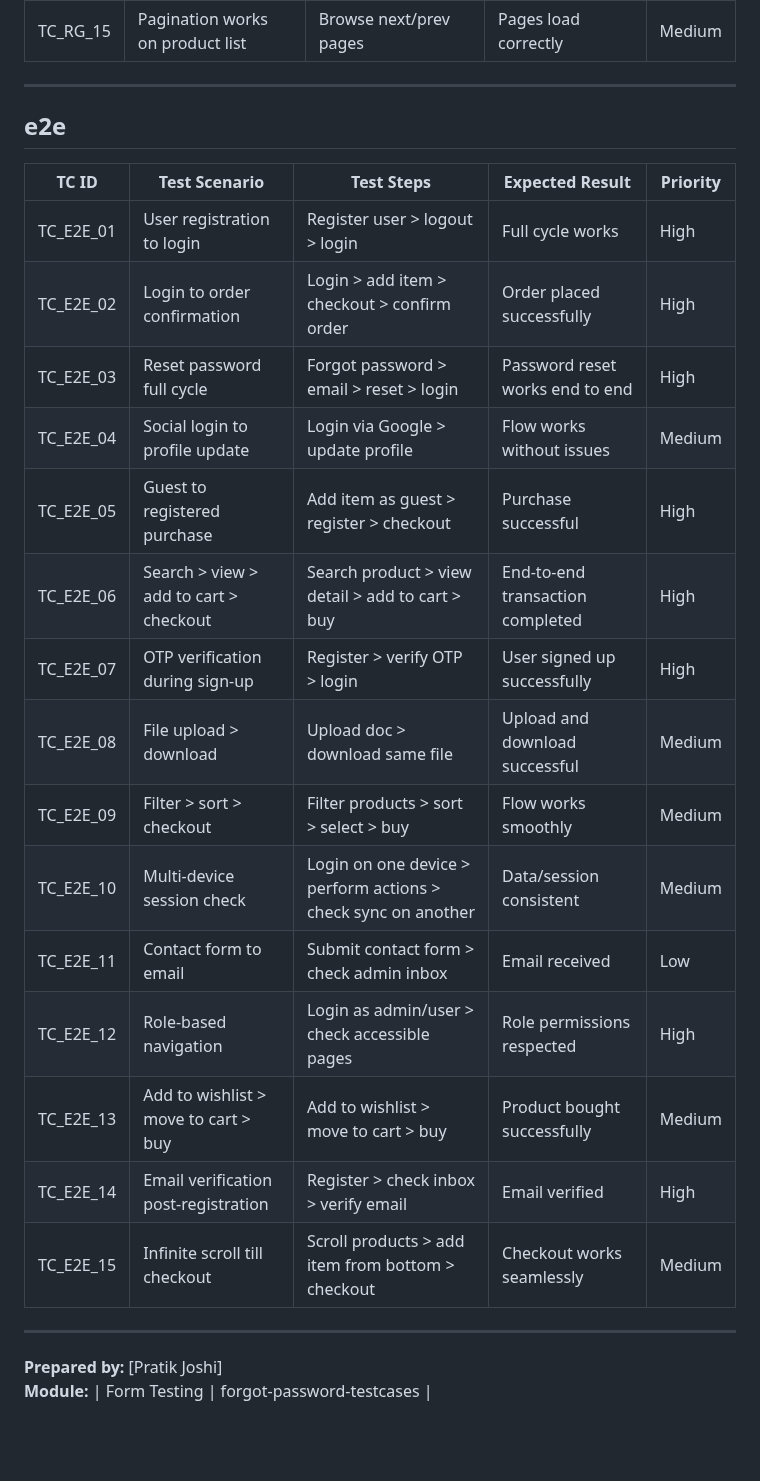
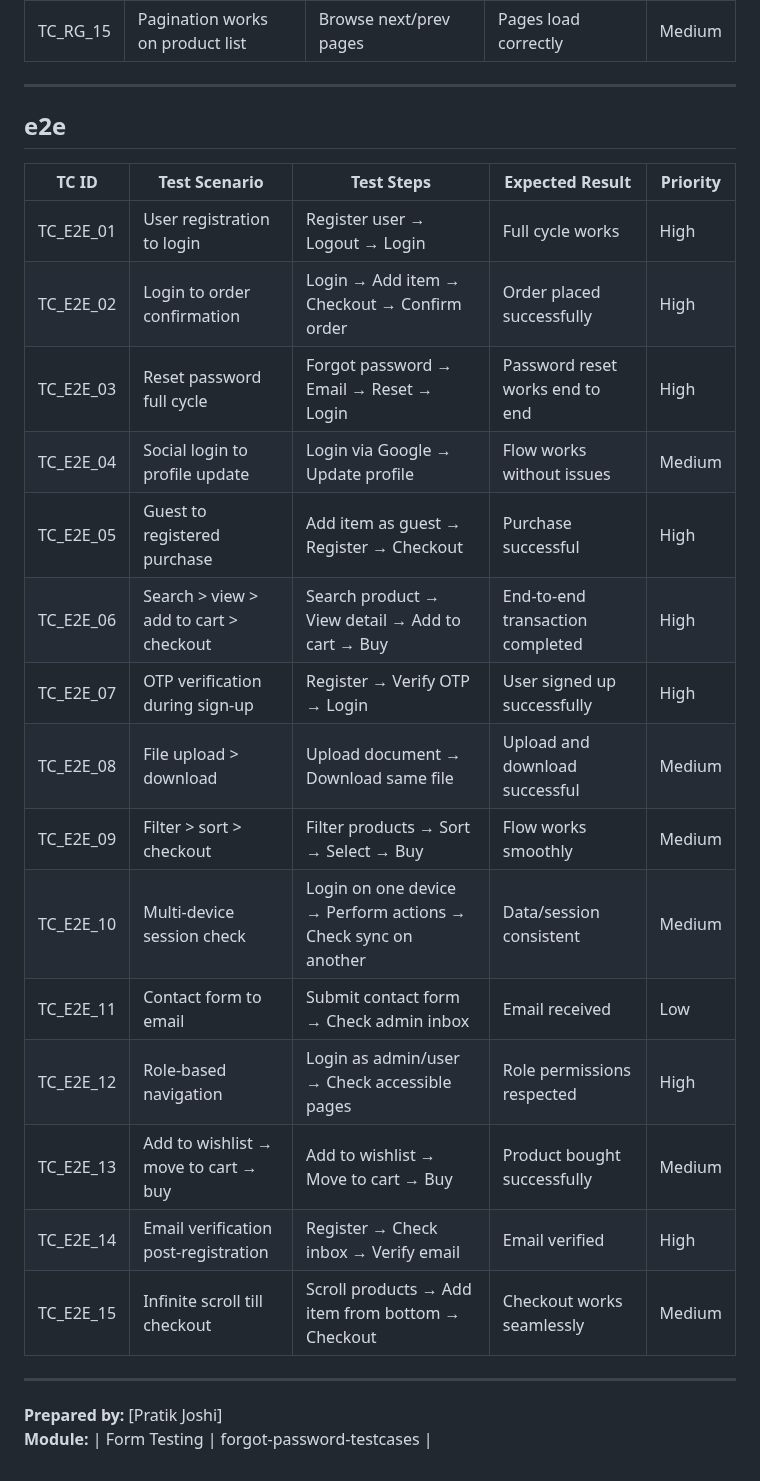
Before and after one commit to PratikJ0shi/test-cases, a Markdown page: form/forgot_password_testcases/index.md, the part around the change. GitHub-like rendering; blank space fills up the shorter version.

```diff
--- a/form/forgot_password_testcases/index.md
+++ b/form/forgot_password_testcases/index.md
@@ -134,28 +134,27 @@
 
 
 ----------
-
 ## e2e
 
 | TC ID     | Test Scenario                          | Test Steps                                                                   | Expected Result                                                  | Priority |
 |-----------|-----------------------------------------|-------------------------------------------------------------------------------|------------------------------------------------------------------|----------|
-| TC_E2E_01 | User registration to login               | Register user > logout > login                                               | Full cycle works                                                 | High     |
-| TC_E2E_02 | Login to order confirmation              | Login > add item > checkout > confirm order                                  | Order placed successfully                                        | High     |
-| TC_E2E_03 | Reset password full cycle                | Forgot password > email > reset > login                                      | Password reset works end to end                                  | High     |
-| TC_E2E_04 | Social login to profile update           | Login via Google > update profile                                            | Flow works without issues                                        | Medium   |
-| TC_E2E_05 | Guest to registered purchase             | Add item as guest > register > checkout                                      | Purchase successful                                               | High     |
-| TC_E2E_06 | Search > view > add to cart > checkout   | Search product > view detail > add to cart > buy                             | End-to-end transaction completed                                 | High     |
-| TC_E2E_07 | OTP verification during sign-up          | Register > verify OTP > login                                                | User signed up successfully                                      | High     |
-| TC_E2E_08 | File upload > download                   | Upload doc > download same file                                              | Upload and download successful                                   | Medium   |
-| TC_E2E_09 | Filter > sort > checkout                 | Filter products > sort > select > buy                                        | Flow works smoothly                                               | Medium   |
-| TC_E2E_10 | Multi-device session check               | Login on one device > perform actions > check sync on another                | Data/session consistent                                           | Medium   |
-| TC_E2E_11 | Contact form to email                    | Submit contact form > check admin inbox                                      | Email received                                                    | Low      |
-| TC_E2E_12 | Role-based navigation                    | Login as admin/user > check accessible pages                                 | Role permissions respected                                        | High     |
-| TC_E2E_13 | Add to wishlist > move to cart > buy     | Add to wishlist > move to cart > buy                                         | Product bought successfully                                       | Medium   |
-| TC_E2E_14 | Email verification post-registration     | Register > check inbox > verify email                                        | Email verified                                                    | High     |
-| TC_E2E_15 | Infinite scroll till checkout            | Scroll products > add item from bottom > checkout                            | Checkout works seamlessly                                         | Medium   |
+| TC_E2E_01 | User registration to login              | Register user → Logout → Login                                               | Full cycle works                                                 | High     |
+| TC_E2E_02 | Login to order confirmation             | Login → Add item → Checkout → Confirm order                                  | Order placed successfully                                        | High     |
+| TC_E2E_03 | Reset password full cycle               | Forgot password → Email → Reset → Login                                      | Password reset works end to end                                  | High     |
+| TC_E2E_04 | Social login to profile update          | Login via Google → Update profile                                            | Flow works without issues                                        | Medium   |
+| TC_E2E_05 | Guest to registered purchase            | Add item as guest → Register → Checkout                                      | Purchase successful                                               | High     |
+| TC_E2E_06 | Search > view > add to cart > checkout  | Search product → View detail → Add to cart → Buy                             | End-to-end transaction completed                                 | High     |
+| TC_E2E_07 | OTP verification during sign-up         | Register → Verify OTP → Login                                                | User signed up successfully                                      | High     |
+| TC_E2E_08 | File upload > download                  | Upload document → Download same file                                         | Upload and download successful                                   | Medium   |
+| TC_E2E_09 | Filter > sort > checkout                | Filter products → Sort → Select → Buy                                        | Flow works smoothly                                              | Medium   |
+| TC_E2E_10 | Multi-device session check              | Login on one device → Perform actions → Check sync on another                | Data/session consistent                                          | Medium   |
+| TC_E2E_11 | Contact form to email                   | Submit contact form → Check admin inbox                                      | Email received                                                    | Low      |
+| TC_E2E_12 | Role-based navigation                   | Login as admin/user → Check accessible pages                                 | Role permissions respected                                       | High     |
+| TC_E2E_13 | Add to wishlist → move to cart → buy    | Add to wishlist → Move to cart → Buy                                         | Product bought successfully                                      | Medium   |
+| TC_E2E_14 | Email verification post-registration    | Register → Check inbox → Verify email                                        | Email verified                                                    | High     |
+| TC_E2E_15 | Infinite scroll till checkout           | Scroll products → Add item from bottom → Checkout                            | Checkout works seamlessly                                        | Medium   |
+
 ---
-
 
 
 **Prepared by:** [Pratik Joshi]
```
